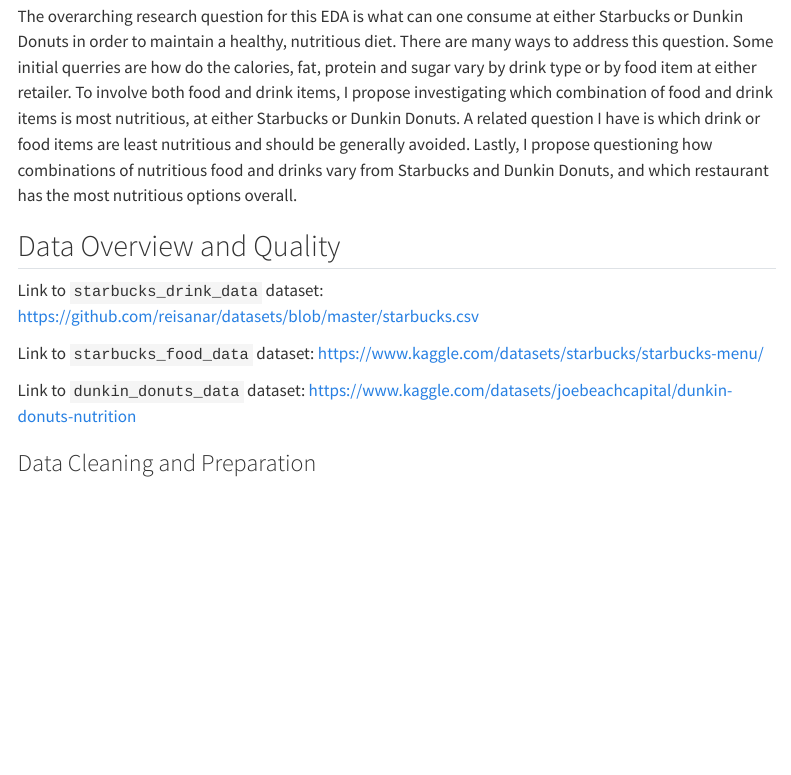
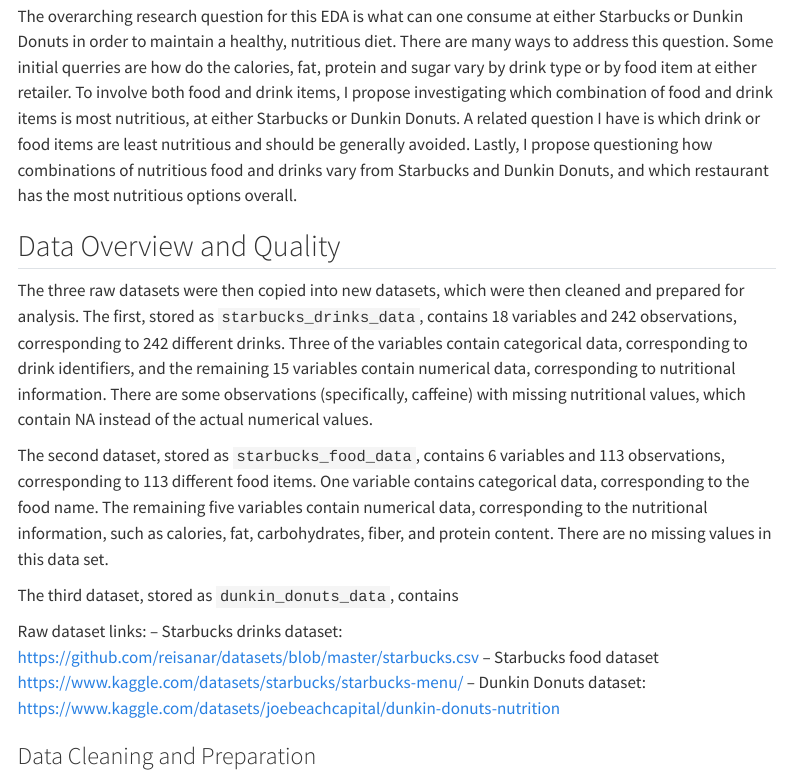
Before and after one commit to rohankrishnamurthi2025/Starbucks-and-Dunkin-Nutrition-Analysis, a Quarto document (Krishnamurthi_Rohan_final_report.qmd): the page in a window 1100 px wide, from 880 px down. Rendered offline with R 4.5, knitr and Pandoc in place of Quarto, with nearby package versions; the code chunks are not run, so their results and figures are left out; menus at the side of the page are left out.

Commit message:
New changes.

````diff
--- a/Krishnamurthi_Rohan_final_report.qmd
+++ b/Krishnamurthi_Rohan_final_report.qmd
@@ -49,13 +49,24 @@
 library(kableExtra)
 
 #EX: my_data <- read_csv("data/starbucks_drinks_data.csv")
+
+starbucks_drinks_data <- starbucks_drinks_data
+starbucks_food_data <- starbucks_food_data
+#dunkin_donuts_data <- dunkin_donuts_data
+
+
 ```
 
-Link to `starbucks_drink_data` dataset: <https://github.com/reisanar/datasets/blob/master/starbucks.csv>
+The three raw datasets were then copied into new datasets, which were then cleaned and prepared for analysis. The first, stored as `starbucks_drinks_data`, contains 18 variables and 242 observations, corresponding to 242 different drinks. Three of the variables contain categorical data, corresponding to drink identifiers, and the remaining 15 variables contain numerical data, corresponding to nutritional information. There are some observations (specifically, caffeine) with missing nutritional values, which contain NA instead of the actual numerical values.
 
-Link to `starbucks_food_data` dataset: <https://www.kaggle.com/datasets/starbucks/starbucks-menu/>
+The second dataset, stored as `starbucks_food_data`, contains 6 variables and 113 observations, corresponding to 113 different food items. One variable contains categorical data, corresponding to the food name. The remaining five variables contain numerical data, corresponding to the nutritional information, such as calories, fat, carbohydrates, fiber, and protein content. There are no missing values in this data set.
 
-Link to `dunkin_donuts_data` dataset: <https://www.kaggle.com/datasets/joebeachcapital/dunkin-donuts-nutrition>
+The third dataset, stored as `dunkin_donuts_data`, contains
+
+Raw dataset links:
+-- Starbucks drinks dataset: <https://github.com/reisanar/datasets/blob/master/starbucks.csv>
+-- Starbucks food dataset <https://www.kaggle.com/datasets/starbucks/starbucks-menu/>
+-- Dunkin Donuts dataset: <https://www.kaggle.com/datasets/joebeachcapital/dunkin-donuts-nutrition>
 
 
 ### Data Cleaning and Preparation
````
Also changed, not shown: 0a_Starbucks_data_preparation.R (+6 -8 lines), 0b_Dunkin_data_preparation.R (+21 -0 lines).
